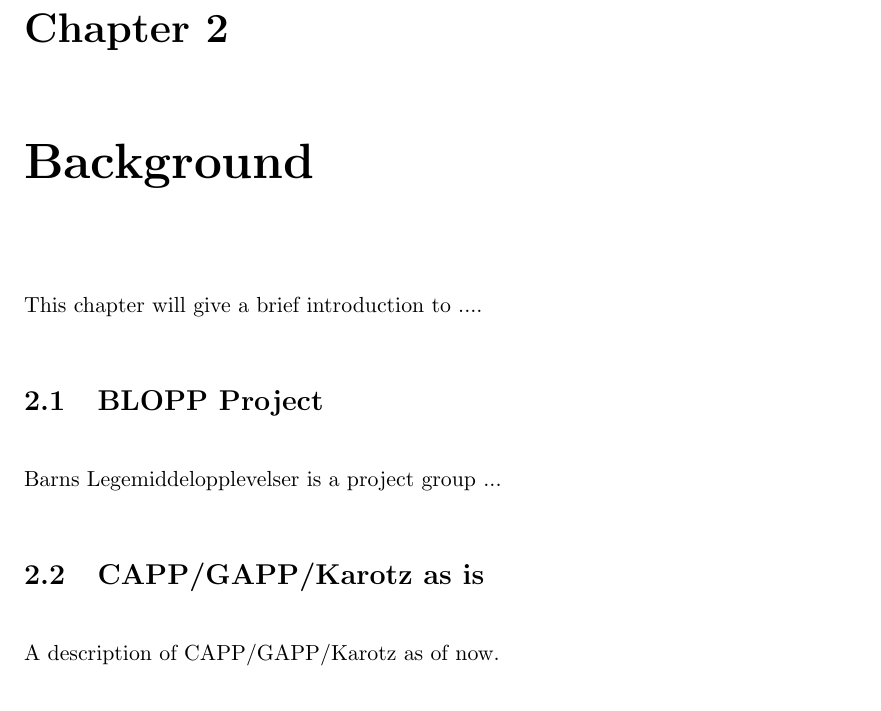
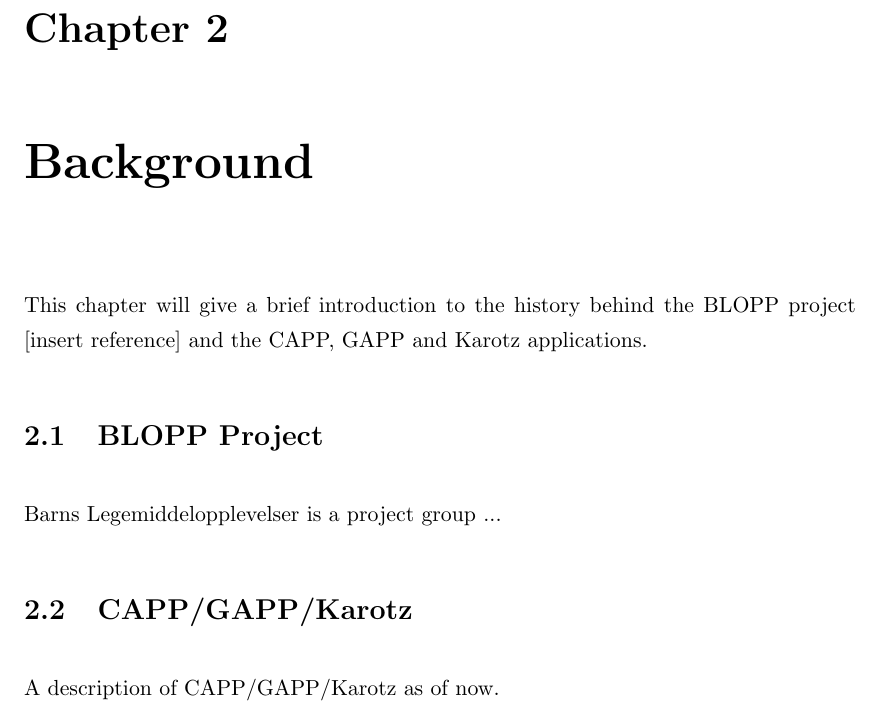
Before and after one commit to aleksg/Fordypningsprosjekt, a LaTeX thesis (Thesis/document.tex, which reads Thesis/Chapters/Chapter2/chapter2.tex): part of page 14 of 18, cut so that both start at the same text. Compiled offline with pdfLaTeX.

Commit message:
Added one sentence to C2. Sent email to Ole, waiting for more

```diff
--- a/Thesis/Chapters/Chapter2/chapter2.tex
+++ b/Thesis/Chapters/Chapter2/chapter2.tex
@@ -2,12 +2,12 @@
 \label{background}
 
 
-This chapter will give a brief introduction to ....
+This chapter will give a brief introduction to the history behind the BLOPP project [insert reference] and the CAPP, GAPP and Karotz applications.
 
 
 \section{BLOPP Project}
 Barns Legemiddelopplevelser is a project group ...
 
 
-\section{CAPP/GAPP/Karotz as is}
+\section{CAPP/GAPP/Karotz}
 A description of CAPP/GAPP/Karotz as of now.
```
